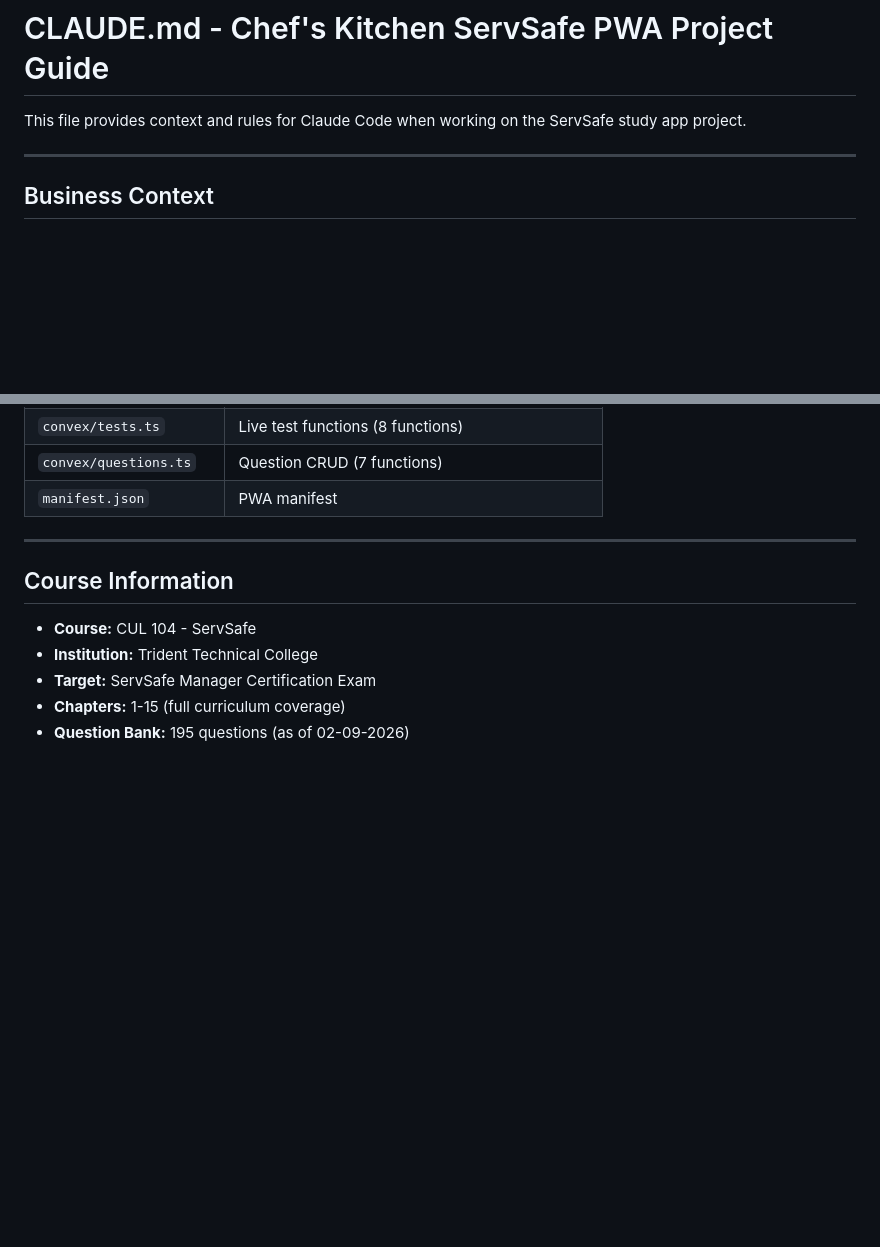
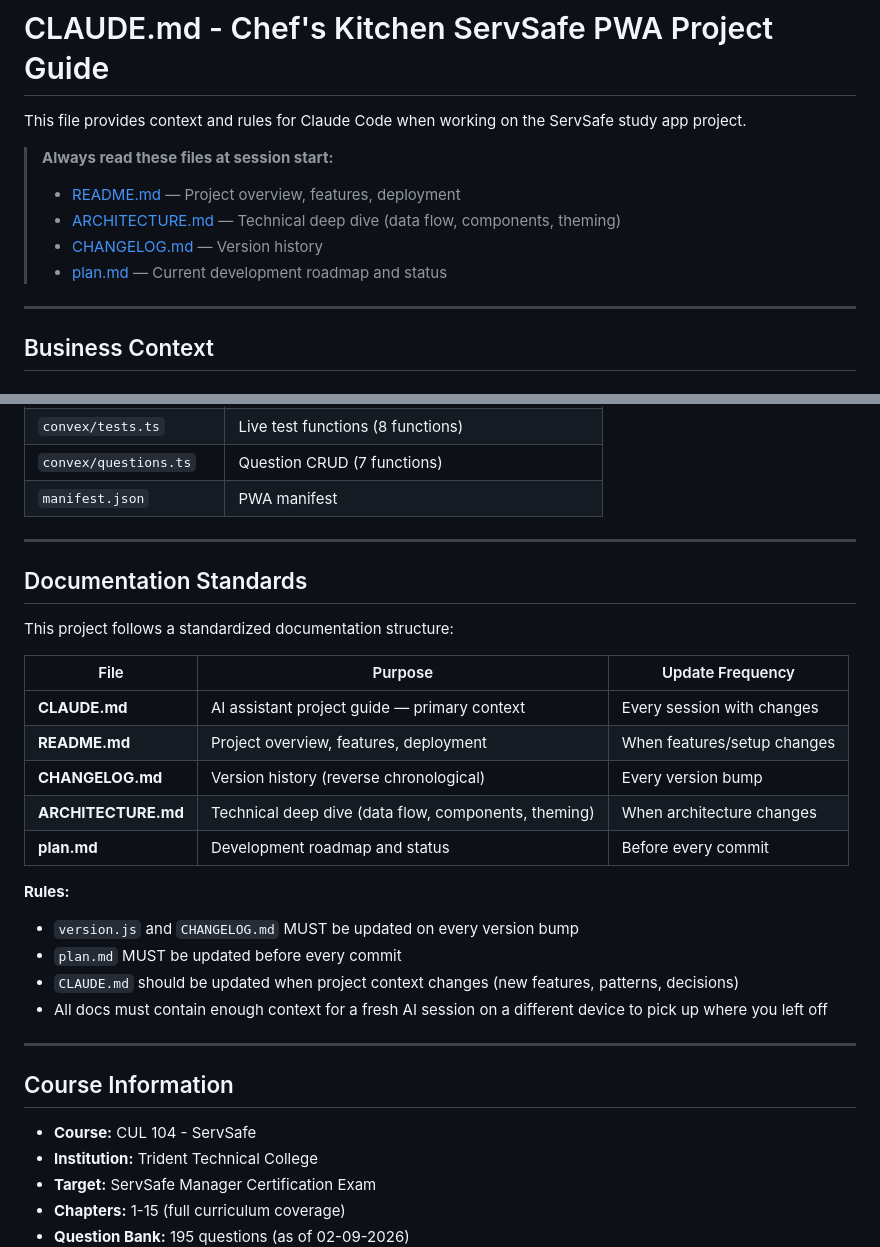
Before and after one commit to LelandLong/ttc-servsafe-study, a Markdown page: CLAUDE.md, 2 parts joined by grey strips. Drawn GitHub-style; blank space fills up the shorter version.

Commit message:
md consolidation

```diff
--- a/CLAUDE.md
+++ b/CLAUDE.md
@@ -1,6 +1,12 @@
 # CLAUDE.md - Chef's Kitchen ServSafe PWA Project Guide
 
 This file provides context and rules for Claude Code when working on the ServSafe study app project.
+
+> **Always read these files at session start:**
+> - [README.md](./README.md) — Project overview, features, deployment
+> - [ARCHITECTURE.md](./ARCHITECTURE.md) — Technical deep dive (data flow, components, theming)
+> - [CHANGELOG.md](./CHANGELOG.md) — Version history
+> - [plan.md](./plan.md) — Current development roadmap and status
 
 ---
 
@@ -345,6 +351,26 @@ The developer may work from multiple devices using VSCode with Claude extension.
 
 ---
 
+## Documentation Standards
+
+This project follows a standardized documentation structure:
+
+| File | Purpose | Update Frequency |
+|------|---------|-----------------|
+| **CLAUDE.md** | AI assistant project guide — primary context | Every session with changes |
+| **README.md** | Project overview, features, deployment | When features/setup changes |
+| **CHANGELOG.md** | Version history (reverse chronological) | Every version bump |
+| **ARCHITECTURE.md** | Technical deep dive (data flow, components, theming) | When architecture changes |
+| **plan.md** | Development roadmap and status | Before every commit |
+
+**Rules:**
+- `version.js` and `CHANGELOG.md` MUST be updated on every version bump
+- `plan.md` MUST be updated before every commit
+- `CLAUDE.md` should be updated when project context changes (new features, patterns, decisions)
+- All docs must contain enough context for a fresh AI session on a different device to pick up where you left off
+
+---
+
 ## Course Information
 
 - **Course:** CUL 104 - ServSafe
```
